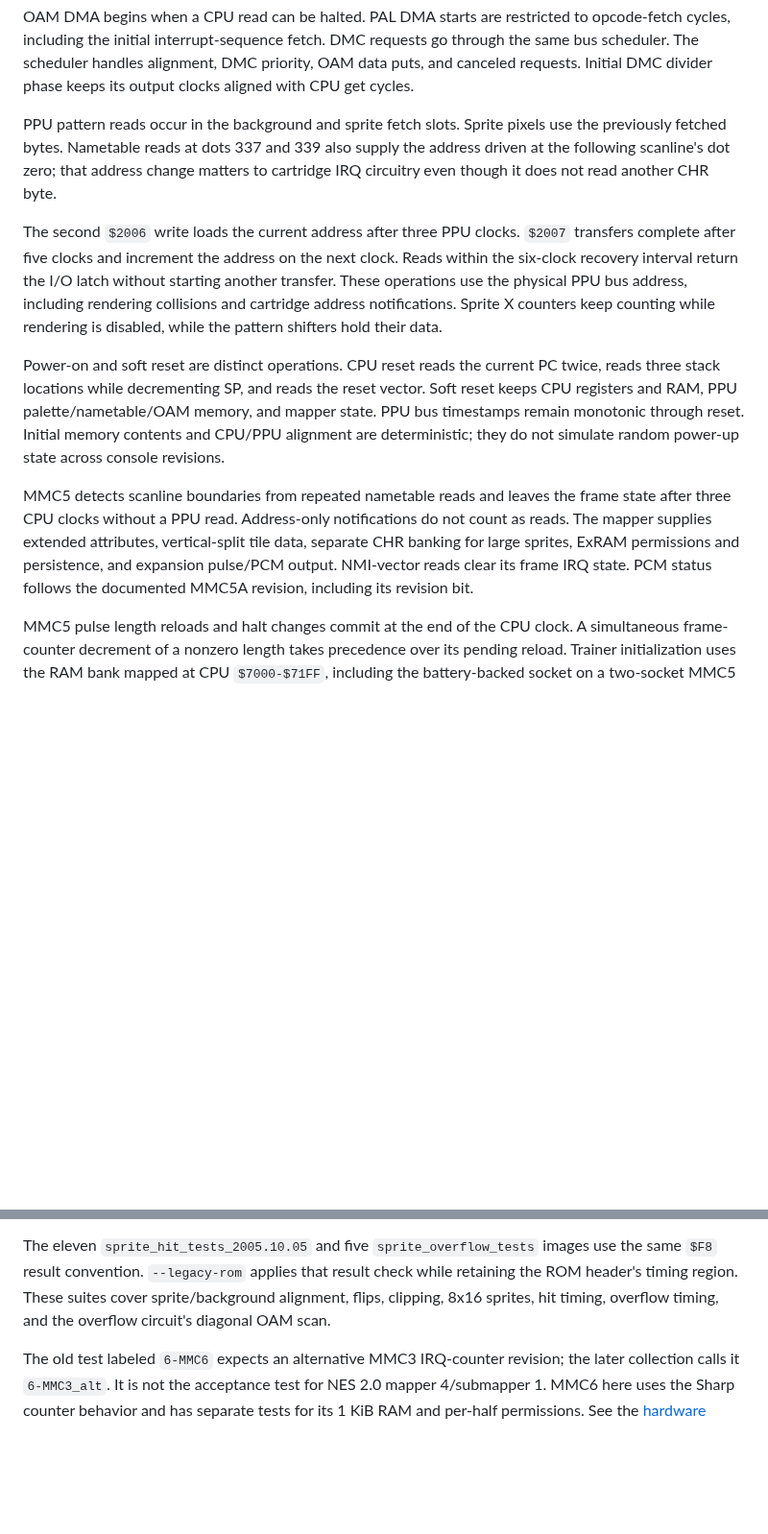
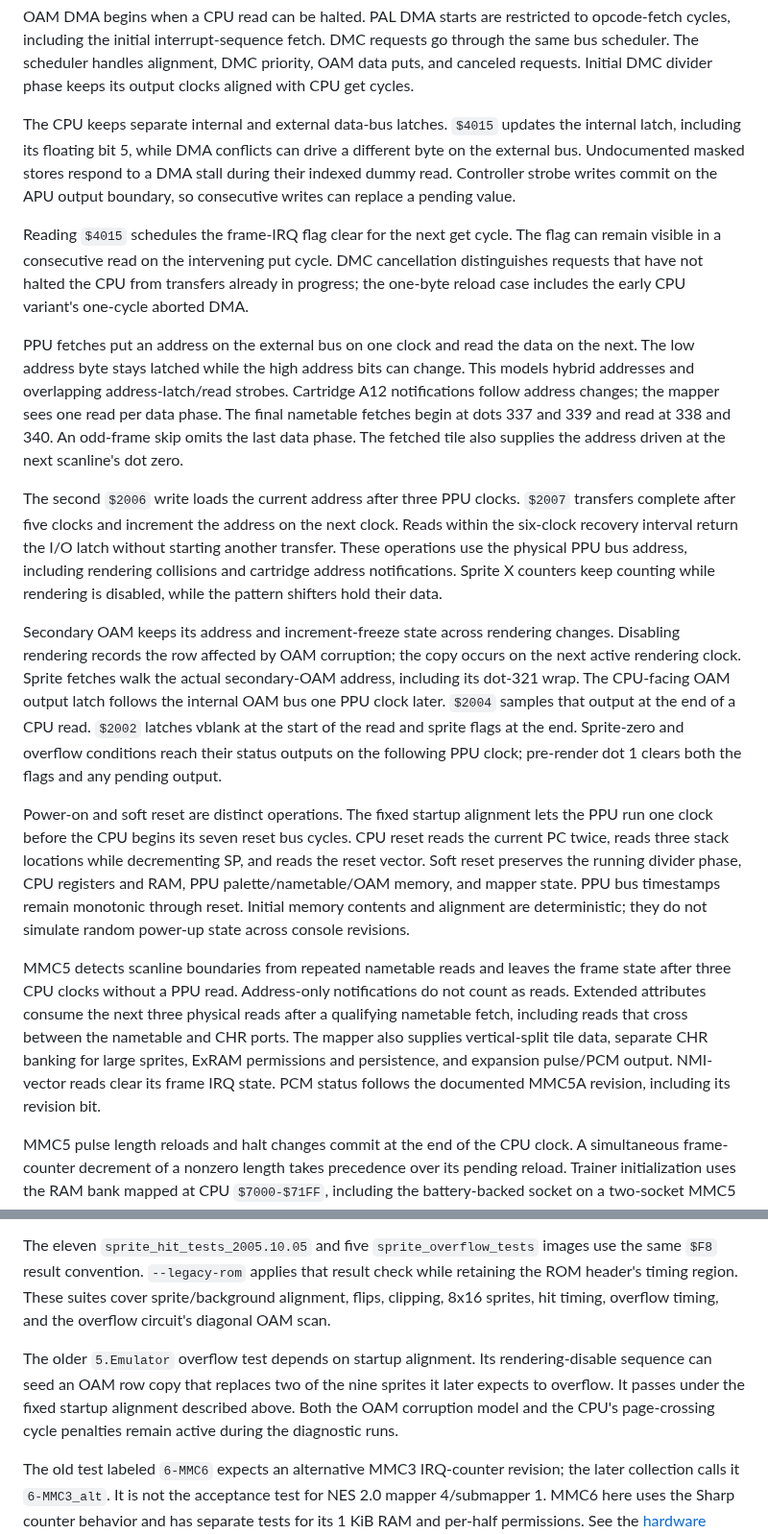
Before and after one commit to cupidthecat/cupid-nes, a Markdown page: docs/accuracy.md, 2 parts joined by grey strips. Shown at 96% size. Drawn GitHub-style; blank space fills up the shorter version.

```diff
--- a/docs/accuracy.md
+++ b/docs/accuracy.md
@@ -18,13 +18,19 @@ The final scanline is pre-render. Only NTSC rendering skips a clock on odd frame
 
 OAM DMA begins when a CPU read can be halted. PAL DMA starts are restricted to opcode-fetch cycles, including the initial interrupt-sequence fetch. DMC requests go through the same bus scheduler. The scheduler handles alignment, DMC priority, OAM data puts, and canceled requests. Initial DMC divider phase keeps its output clocks aligned with CPU get cycles.
 
-PPU pattern reads occur in the background and sprite fetch slots. Sprite pixels use the previously fetched bytes. Nametable reads at dots 337 and 339 also supply the address driven at the following scanline's dot zero; that address change matters to cartridge IRQ circuitry even though it does not read another CHR byte.
+The CPU keeps separate internal and external data-bus latches. `$4015` updates the internal latch, including its floating bit 5, while DMA conflicts can drive a different byte on the external bus. Undocumented masked stores respond to a DMA stall during their indexed dummy read. Controller strobe writes commit on the APU output boundary, so consecutive writes can replace a pending value.
+
+Reading `$4015` schedules the frame-IRQ flag clear for the next get cycle. The flag can remain visible in a consecutive read on the intervening put cycle. DMC cancellation distinguishes requests that have not halted the CPU from transfers already in progress; the one-byte reload case includes the early CPU variant's one-cycle aborted DMA.
+
+PPU fetches put an address on the external bus on one clock and read the data on the next. The low address byte stays latched while the high address bits can change. This models hybrid addresses and overlapping address-latch/read strobes. Cartridge A12 notifications follow address changes; the mapper sees one read per data phase. The final nametable fetches begin at dots 337 and 339 and read at 338 and 340. An odd-frame skip omits the last data phase. The fetched tile also supplies the address driven at the next scanline's dot zero.
 
 The second `$2006` write loads the current address after three PPU clocks. `$2007` transfers complete after five clocks and increment the address on the next clock. Reads within the six-clock recovery interval return the I/O latch without starting another transfer. These operations use the physical PPU bus address, including rendering collisions and cartridge address notifications. Sprite X counters keep counting while rendering is disabled, while the pattern shifters hold their data.
 
-Power-on and soft reset are distinct operations. CPU reset reads the current PC twice, reads three stack locations while decrementing SP, and reads the reset vector. Soft reset keeps CPU registers and RAM, PPU palette/nametable/OAM memory, and mapper state. PPU bus timestamps remain monotonic through reset. Initial memory contents and CPU/PPU alignment are deterministic; they do not simulate random power-up state across console revisions.
+Secondary OAM keeps its address and increment-freeze state across rendering changes. Disabling rendering records the row affected by OAM corruption; the copy occurs on the next active rendering clock. Sprite fetches walk the actual secondary-OAM address, including its dot-321 wrap. The CPU-facing OAM output latch follows the internal OAM bus one PPU clock later. `$2004` samples that output at the end of a CPU read. `$2002` latches vblank at the start of the read and sprite flags at the end. Sprite-zero and overflow conditions reach their status outputs on the following PPU clock; pre-render dot 1 clears both the flags and any pending output.
 
-MMC5 detects scanline boundaries from repeated nametable reads and leaves the frame state after three CPU clocks without a PPU read. Address-only notifications do not count as reads. The mapper supplies extended attributes, vertical-split tile data, separate CHR banking for large sprites, ExRAM permissions and persistence, and expansion pulse/PCM output. NMI-vector reads clear its frame IRQ state. PCM status follows the documented MMC5A revision, including its revision bit.
+Power-on and soft reset are distinct operations. The fixed startup alignment lets the PPU run one clock before the CPU begins its seven reset bus cycles. CPU reset reads the current PC twice, reads three stack locations while decrementing SP, and reads the reset vector. Soft reset preserves the running divider phase, CPU registers and RAM, PPU palette/nametable/OAM memory, and mapper state. PPU bus timestamps remain monotonic through reset. Initial memory contents and alignment are deterministic; they do not simulate random power-up state across console revisions.
+
+MMC5 detects scanline boundaries from repeated nametable reads and leaves the frame state after three CPU clocks without a PPU read. Address-only notifications do not count as reads. Extended attributes consume the next three physical reads after a qualifying nametable fetch, including reads that cross between the nametable and CHR ports. The mapper also supplies vertical-split tile data, separate CHR banking for large sprites, ExRAM permissions and persistence, and expansion pulse/PCM output. NMI-vector reads clear its frame IRQ state. PCM status follows the documented MMC5A revision, including its revision bit.
 
 MMC5 pulse length reloads and halt changes commit at the end of the CPU clock. A simultaneous frame-counter decrement of a nonzero length takes precedence over its pending reload. Trainer initialization uses the RAM bank mapped at CPU `$7000-$71FF`, including the battery-backed socket on a two-socket MMC5 board.
 
@@ -93,6 +105,8 @@ The ten `pal_apu_tests` images have legacy headers without the PAL flag and repo
 
 The eleven `sprite_hit_tests_2005.10.05` and five `sprite_overflow_tests` images use the same `$F8` result convention. `--legacy-rom` applies that result check while retaining the ROM header's timing region. These suites cover sprite/background alignment, flips, clipping, 8x16 sprites, hit timing, overflow timing, and the overflow circuit's diagonal OAM scan.
 
+The older `5.Emulator` overflow test depends on startup alignment. Its rendering-disable sequence can seed an OAM row copy that replaces two of the nine sprites it later expects to overflow. It passes under the fixed startup alignment described above. Both the OAM corruption model and the CPU's page-crossing cycle penalties remain active during the diagnostic runs.
+
 The old test labeled `6-MMC6` expects an alternative MMC3 IRQ-counter revision; the later collection calls it `6-MMC3_alt`. It is not the acceptance test for NES 2.0 mapper 4/submapper 1. MMC6 here uses the Sharp counter behavior and has separate tests for its 1 KiB RAM and per-half permissions. See the [hardware retest discussion](https://forums.nesdev.org/viewtopic.php?t=6467) and [NES 2.0 board definitions](https://www.nesdev.org/wiki/NES_2.0_submappers).
 
 ## Remaining limits
```
Also changed, not shown: other parts of docs/accuracy.md (+6 -0 lines), README.md (+15 -3 lines), img/coin.png, 13 other files.
